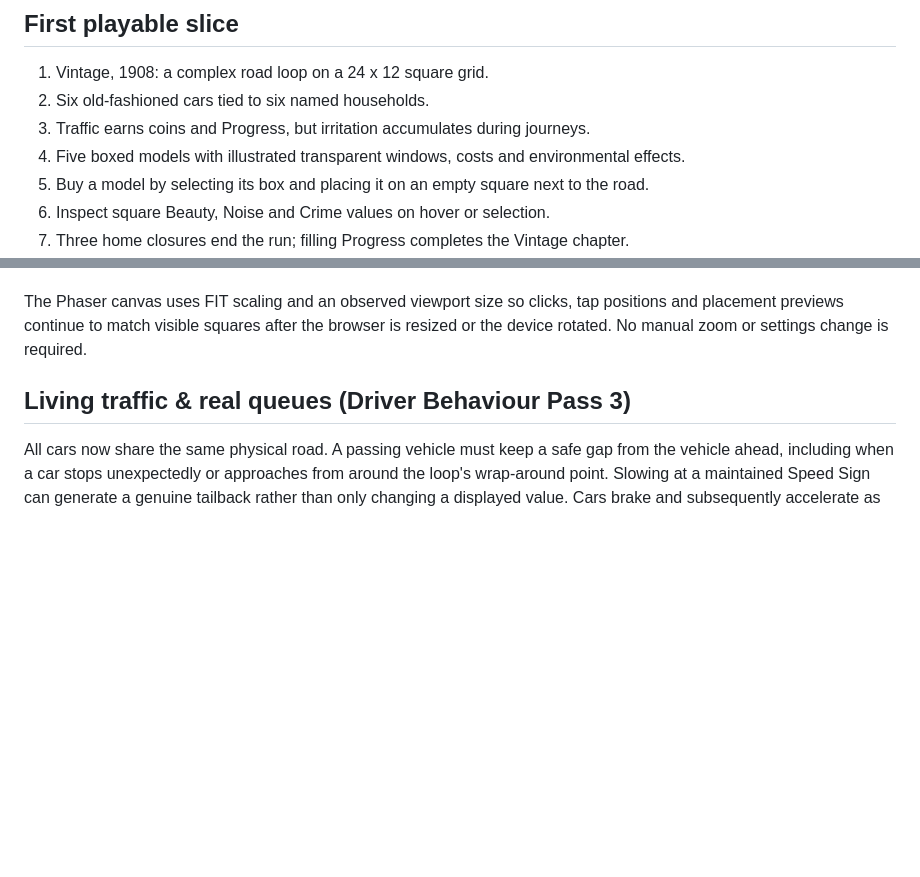
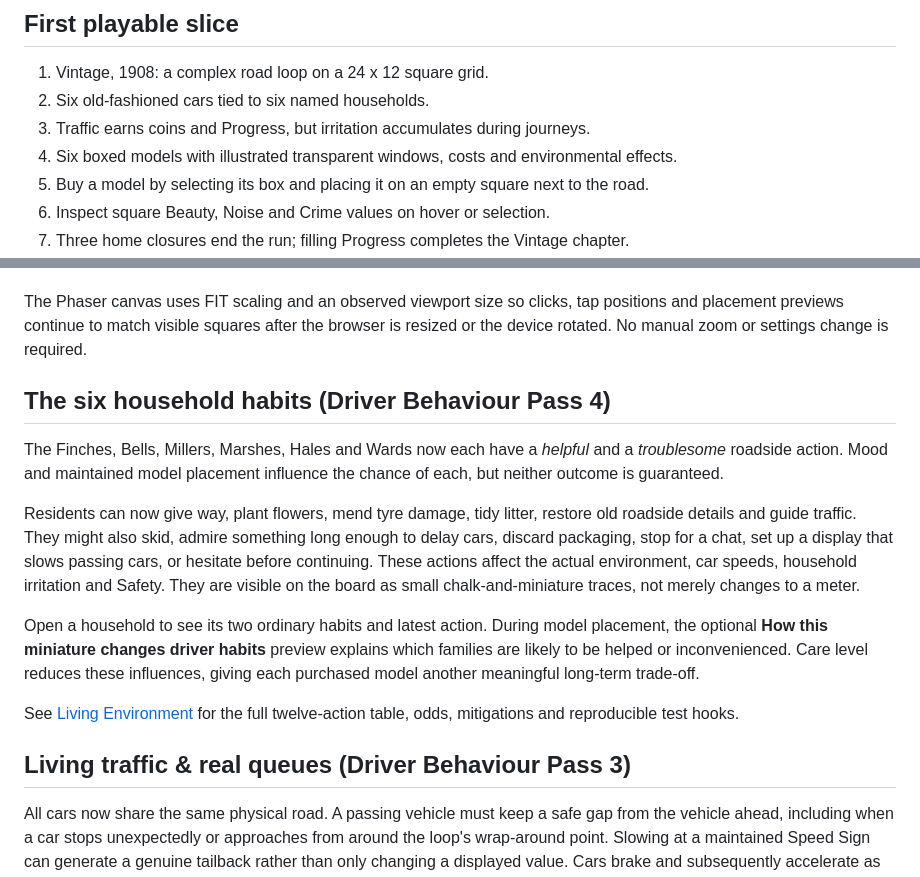
Before and after one commit to chriswalker-afk/Model-Loop, a Markdown page: README.md, 2 parts joined by grey strips. Drawn GitHub-style; blank space fills up the shorter version.

Commit message:
Explain two-sided resident habits and correct six-model shop overview

```diff
--- a/README.md
+++ b/README.md
@@ -35,7 +35,7 @@ npm run preview
 1. Vintage, 1908: a complex road loop on a 24 x 12 square grid.
 2. Six old-fashioned cars tied to six named households.
 3. Traffic earns coins and Progress, but irritation accumulates during journeys.
-4. Five boxed models with illustrated transparent windows, costs and environmental effects.
+4. Six boxed models with illustrated transparent windows, costs and environmental effects.
 5. Buy a model by selecting its box and placing it on an empty square next to the road.
 6. Inspect square Beauty, Noise and Crime values on hover or selection.
 7. Three home closures end the run; filling Progress completes the Vintage chapter.
@@ -81,6 +81,29 @@ The Phaser canvas uses FIT scaling and an observed viewport size so clicks,
 tap positions and placement previews continue to match visible squares after
 the browser is resized or the device rotated. No manual zoom or settings
 change is required.
+
+## The six household habits (Driver Behaviour Pass 4)
+
+The Finches, Bells, Millers, Marshes, Hales and Wards now each have a
+*helpful* and a *troublesome* roadside action. Mood and maintained model
+placement influence the chance of each, but neither outcome is guaranteed.
+
+Residents can now give way, plant flowers, mend tyre damage, tidy litter,
+restore old roadside details and guide traffic. They might also skid,
+admire something long enough to delay cars, discard packaging, stop for
+a chat, set up a display that slows passing cars, or hesitate before
+continuing. These actions affect the actual environment, car speeds,
+household irritation and Safety. They are visible on the board as
+small chalk-and-miniature traces, not merely changes to a meter.
+
+Open a household to see its two ordinary habits and latest action.
+During model placement, the optional **How this miniature changes driver
+habits** preview explains which families are likely to be helped or
+inconvenienced. Care level reduces these influences, giving each purchased
+model another meaningful long-term trade-off.
+
+See [Living Environment](docs/LIVING_ENVIRONMENT.md) for the full
+twelve-action table, odds, mitigations and reproducible test hooks.
 
 ## Living traffic & real queues (Driver Behaviour Pass 3)
 
```
